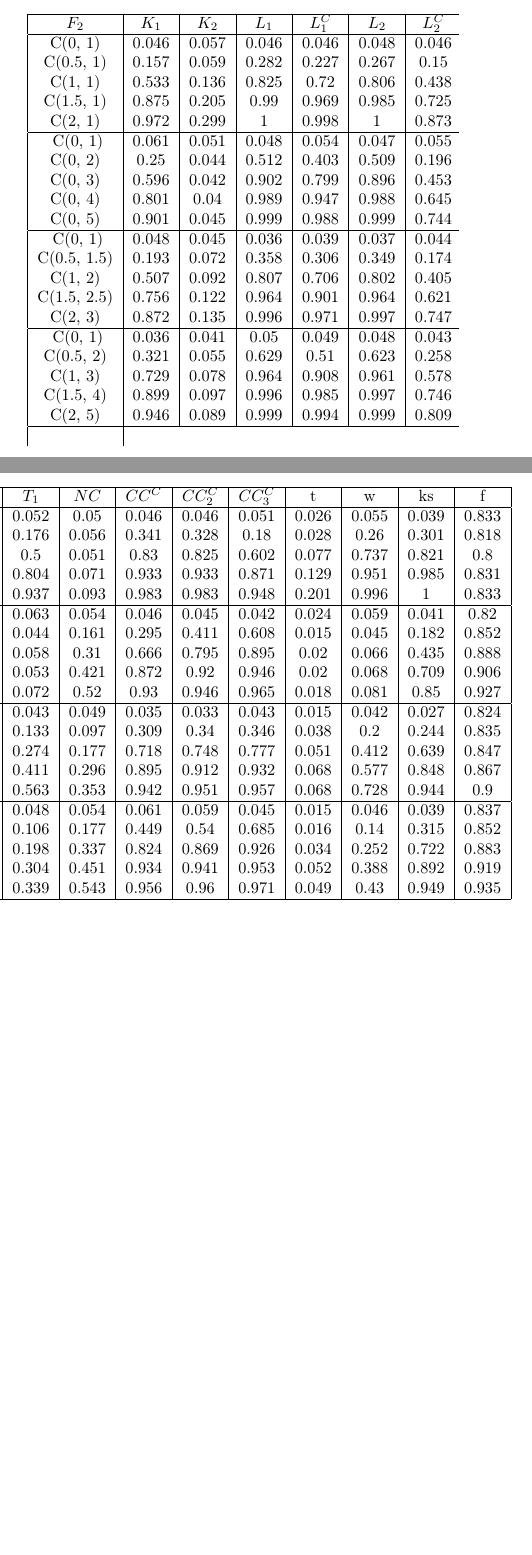
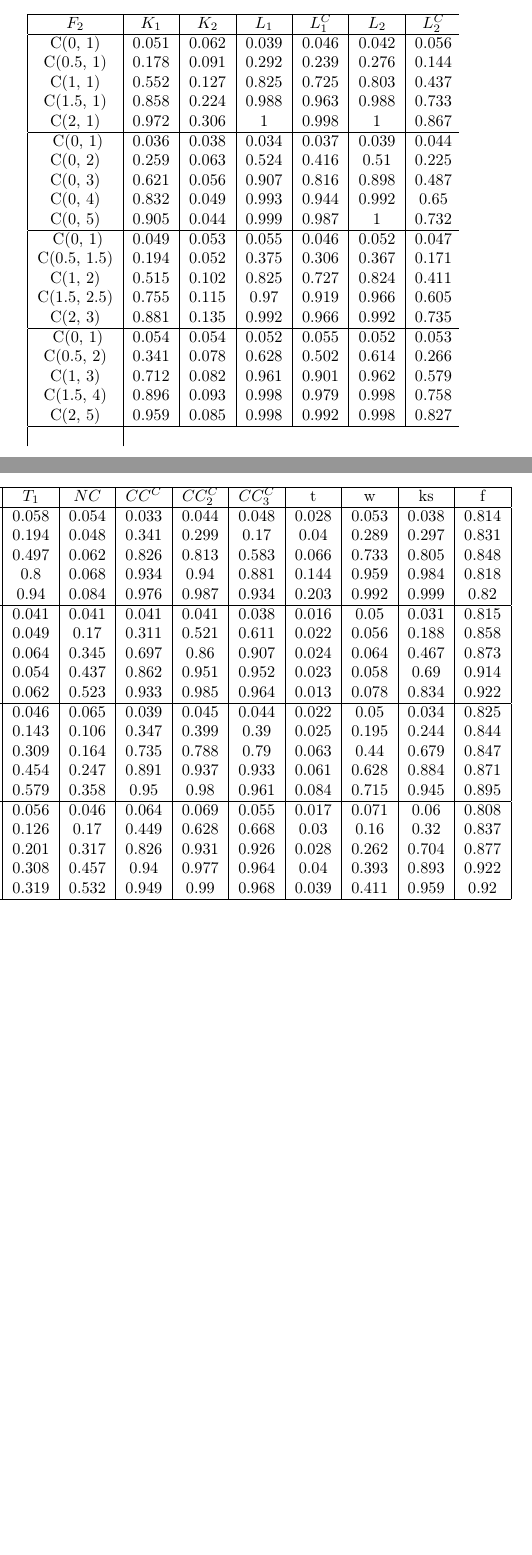
Before and after one commit to DmitrySalnikov/new-criterion, a LaTeX document (salnikov.tex, which reads tables/cauchy/mean1varN50M1000D800.tex, tables/cauchy/mean2varN50M1000D800.tex, tables/cauchy/meanN50M1000D800.tex): two parts of the columns of page 2 of 2, joined at a grey line, cut so that both start at the same text. Compiled offline with pdfLaTeX.

Commit message:
change CC2, only cauchy

```diff
--- a/tables/cauchy/mean1varN50M1000D800.tex
+++ b/tables/cauchy/mean1varN50M1000D800.tex
@@ -1,7 +1,7 @@
 % c2 & K1 & K2 & L1 & L1C & L2 & L2C & T1 & new_norm_criterion & new_cauchy_criterion_n & new_cauchy_criterion2_n & new_cauchy_criterion3 & t.test & wilcox.test & ks.test & var.test \\
-C(0, 1) & 0.048 & 0.045 & 0.036 & 0.039 & 0.037 & 0.044 & 0.043 & 0.049 & 0.035 & 0.033 & 0.043 & 0.015 & 0.042 & 0.027 & 0.824 \\
-C(0.5, 1.5) & 0.193 & 0.072 & 0.358 & 0.306 & 0.349 & 0.174 & 0.133 & 0.097 & 0.309 & 0.34 & 0.346 & 0.038 & 0.2 & 0.244 & 0.835 \\
-C(1, 2) & 0.507 & 0.092 & 0.807 & 0.706 & 0.802 & 0.405 & 0.274 & 0.177 & 0.718 & 0.748 & 0.777 & 0.051 & 0.412 & 0.639 & 0.847 \\
-C(1.5, 2.5) & 0.756 & 0.122 & 0.964 & 0.901 & 0.964 & 0.621 & 0.411 & 0.296 & 0.895 & 0.912 & 0.932 & 0.068 & 0.577 & 0.848 & 0.867 \\
-C(2, 3) & 0.872 & 0.135 & 0.996 & 0.971 & 0.997 & 0.747 & 0.563 & 0.353 & 0.942 & 0.951 & 0.957 & 0.068 & 0.728 & 0.944 & 0.9 \\
+C(0, 1) & 0.049 & 0.053 & 0.055 & 0.046 & 0.052 & 0.047 & 0.046 & 0.065 & 0.039 & 0.045 & 0.044 & 0.022 & 0.05 & 0.034 & 0.825 \\
+C(0.5, 1.5) & 0.194 & 0.052 & 0.375 & 0.306 & 0.367 & 0.171 & 0.143 & 0.106 & 0.347 & 0.399 & 0.39 & 0.025 & 0.195 & 0.244 & 0.844 \\
+C(1, 2) & 0.515 & 0.102 & 0.825 & 0.727 & 0.824 & 0.411 & 0.309 & 0.164 & 0.735 & 0.788 & 0.79 & 0.063 & 0.44 & 0.679 & 0.847 \\
+C(1.5, 2.5) & 0.755 & 0.115 & 0.97 & 0.919 & 0.966 & 0.605 & 0.454 & 0.247 & 0.891 & 0.937 & 0.933 & 0.061 & 0.628 & 0.884 & 0.871 \\
+C(2, 3) & 0.881 & 0.135 & 0.992 & 0.966 & 0.992 & 0.735 & 0.579 & 0.358 & 0.95 & 0.98 & 0.961 & 0.084 & 0.715 & 0.945 & 0.895 \\
 \hline
--- a/tables/cauchy/mean2varN50M1000D800.tex
+++ b/tables/cauchy/mean2varN50M1000D800.tex
@@ -1,7 +1,7 @@
 % c2 & K1 & K2 & L1 & L1C & L2 & L2C & T1 & new_norm_criterion & new_cauchy_criterion_n & new_cauchy_criterion2_n & new_cauchy_criterion3 & t.test & wilcox.test & ks.test & var.test \\
-C(0, 1) & 0.036 & 0.041 & 0.05 & 0.049 & 0.048 & 0.043 & 0.048 & 0.054 & 0.061 & 0.059 & 0.045 & 0.015 & 0.046 & 0.039 & 0.837 \\
-C(0.5, 2) & 0.321 & 0.055 & 0.629 & 0.51 & 0.623 & 0.258 & 0.106 & 0.177 & 0.449 & 0.54 & 0.685 & 0.016 & 0.14 & 0.315 & 0.852 \\
-C(1, 3) & 0.729 & 0.078 & 0.964 & 0.908 & 0.961 & 0.578 & 0.198 & 0.337 & 0.824 & 0.869 & 0.926 & 0.034 & 0.252 & 0.722 & 0.883 \\
-C(1.5, 4) & 0.899 & 0.097 & 0.996 & 0.985 & 0.997 & 0.746 & 0.304 & 0.451 & 0.934 & 0.941 & 0.953 & 0.052 & 0.388 & 0.892 & 0.919 \\
-C(2, 5) & 0.946 & 0.089 & 0.999 & 0.994 & 0.999 & 0.809 & 0.339 & 0.543 & 0.956 & 0.96 & 0.971 & 0.049 & 0.43 & 0.949 & 0.935 \\
+C(0, 1) & 0.054 & 0.054 & 0.052 & 0.055 & 0.052 & 0.053 & 0.056 & 0.046 & 0.064 & 0.069 & 0.055 & 0.017 & 0.071 & 0.06 & 0.808 \\
+C(0.5, 2) & 0.341 & 0.078 & 0.628 & 0.502 & 0.614 & 0.266 & 0.126 & 0.17 & 0.449 & 0.628 & 0.668 & 0.03 & 0.16 & 0.32 & 0.837 \\
+C(1, 3) & 0.712 & 0.082 & 0.961 & 0.901 & 0.962 & 0.579 & 0.201 & 0.317 & 0.826 & 0.931 & 0.926 & 0.028 & 0.262 & 0.704 & 0.877 \\
+C(1.5, 4) & 0.896 & 0.093 & 0.998 & 0.979 & 0.998 & 0.758 & 0.308 & 0.457 & 0.94 & 0.977 & 0.964 & 0.04 & 0.393 & 0.893 & 0.922 \\
+C(2, 5) & 0.959 & 0.085 & 0.998 & 0.992 & 0.998 & 0.827 & 0.319 & 0.532 & 0.949 & 0.99 & 0.968 & 0.039 & 0.411 & 0.959 & 0.92 \\
 \hline
--- a/tables/cauchy/meanN50M1000D800.tex
+++ b/tables/cauchy/meanN50M1000D800.tex
@@ -1,7 +1,7 @@
 % c2 & K1 & K2 & L1 & L1C & L2 & L2C & T1 & new_norm_criterion & new_cauchy_criterion_n & new_cauchy_criterion2_n & new_cauchy_criterion3 & t.test & wilcox.test & ks.test & var.test \\
-C(0, 1) & 0.046 & 0.057 & 0.046 & 0.046 & 0.048 & 0.046 & 0.052 & 0.05 & 0.046 & 0.046 & 0.051 & 0.026 & 0.055 & 0.039 & 0.833 \\
-C(0.5, 1) & 0.157 & 0.059 & 0.282 & 0.227 & 0.267 & 0.15 & 0.176 & 0.056 & 0.341 & 0.328 & 0.18 & 0.028 & 0.26 & 0.301 & 0.818 \\
-C(1, 1) & 0.533 & 0.136 & 0.825 & 0.72 & 0.806 & 0.438 & 0.5 & 0.051 & 0.83 & 0.825 & 0.602 & 0.077 & 0.737 & 0.821 & 0.8 \\
-C(1.5, 1) & 0.875 & 0.205 & 0.99 & 0.969 & 0.985 & 0.725 & 0.804 & 0.071 & 0.933 & 0.933 & 0.871 & 0.129 & 0.951 & 0.985 & 0.831 \\
-C(2, 1) & 0.972 & 0.299 & 1 & 0.998 & 1 & 0.873 & 0.937 & 0.093 & 0.983 & 0.983 & 0.948 & 0.201 & 0.996 & 1 & 0.833 \\
+C(0, 1) & 0.051 & 0.062 & 0.039 & 0.046 & 0.042 & 0.056 & 0.058 & 0.054 & 0.033 & 0.044 & 0.048 & 0.028 & 0.053 & 0.038 & 0.814 \\
+C(0.5, 1) & 0.178 & 0.091 & 0.292 & 0.239 & 0.276 & 0.144 & 0.194 & 0.048 & 0.341 & 0.299 & 0.17 & 0.04 & 0.289 & 0.297 & 0.831 \\
+C(1, 1) & 0.552 & 0.127 & 0.825 & 0.725 & 0.803 & 0.437 & 0.497 & 0.062 & 0.826 & 0.813 & 0.583 & 0.066 & 0.733 & 0.805 & 0.848 \\
+C(1.5, 1) & 0.858 & 0.224 & 0.988 & 0.963 & 0.988 & 0.733 & 0.8 & 0.068 & 0.934 & 0.94 & 0.881 & 0.144 & 0.959 & 0.984 & 0.818 \\
+C(2, 1) & 0.972 & 0.306 & 1 & 0.998 & 1 & 0.867 & 0.94 & 0.084 & 0.976 & 0.987 & 0.934 & 0.203 & 0.992 & 0.999 & 0.82 \\
 \hline
--- a/tables/cauchy/varN50M1000D800.tex
+++ b/tables/cauchy/varN50M1000D800.tex
@@ -1,7 +1,7 @@
 % c2 & K1 & K2 & L1 & L1C & L2 & L2C & T1 & new_norm_criterion & new_cauchy_criterion_n & new_cauchy_criterion2_n & new_cauchy_criterion3 & t.test & wilcox.test & ks.test & var.test \\
-C(0, 1) & 0.061 & 0.051 & 0.048 & 0.054 & 0.047 & 0.055 & 0.063 & 0.054 & 0.046 & 0.045 & 0.042 & 0.024 & 0.059 & 0.041 & 0.82 \\
-C(0, 2) & 0.25 & 0.044 & 0.512 & 0.403 & 0.509 & 0.196 & 0.044 & 0.161 & 0.295 & 0.411 & 0.608 & 0.015 & 0.045 & 0.182 & 0.852 \\
-C(0, 3) & 0.596 & 0.042 & 0.902 & 0.799 & 0.896 & 0.453 & 0.058 & 0.31 & 0.666 & 0.795 & 0.895 & 0.02 & 0.066 & 0.435 & 0.888 \\
-C(0, 4) & 0.801 & 0.04 & 0.989 & 0.947 & 0.988 & 0.645 & 0.053 & 0.421 & 0.872 & 0.92 & 0.946 & 0.02 & 0.068 & 0.709 & 0.906 \\
-C(0, 5) & 0.901 & 0.045 & 0.999 & 0.988 & 0.999 & 0.744 & 0.072 & 0.52 & 0.93 & 0.946 & 0.965 & 0.018 & 0.081 & 0.85 & 0.927 \\
+C(0, 1) & 0.036 & 0.038 & 0.034 & 0.037 & 0.039 & 0.044 & 0.041 & 0.041 & 0.041 & 0.041 & 0.038 & 0.016 & 0.05 & 0.031 & 0.815 \\
+C(0, 2) & 0.259 & 0.063 & 0.524 & 0.416 & 0.51 & 0.225 & 0.049 & 0.17 & 0.311 & 0.521 & 0.611 & 0.022 & 0.056 & 0.188 & 0.858 \\
+C(0, 3) & 0.621 & 0.056 & 0.907 & 0.816 & 0.898 & 0.487 & 0.064 & 0.345 & 0.697 & 0.86 & 0.907 & 0.024 & 0.064 & 0.467 & 0.873 \\
+C(0, 4) & 0.832 & 0.049 & 0.993 & 0.944 & 0.992 & 0.65 & 0.054 & 0.437 & 0.862 & 0.951 & 0.952 & 0.023 & 0.058 & 0.69 & 0.914 \\
+C(0, 5) & 0.905 & 0.044 & 0.999 & 0.987 & 1 & 0.732 & 0.062 & 0.523 & 0.933 & 0.985 & 0.964 & 0.013 & 0.078 & 0.834 & 0.922 \\
 \hline
```
Also changed, not shown: salnikov.tex (+1 -1 lines), tables/cauchy/mean1varN5M1000Exact.tex (+5 -5 lines), tables/cauchy/mean2varN5M1000Exact.tex (+5 -5 lines), tables/cauchy/meanN5M1000Exact.tex (+5 -5 lines), tables/cauchy/varN5M1000Exact.tex (+5 -5 lines), salnikov.pdf, 9 other files.
